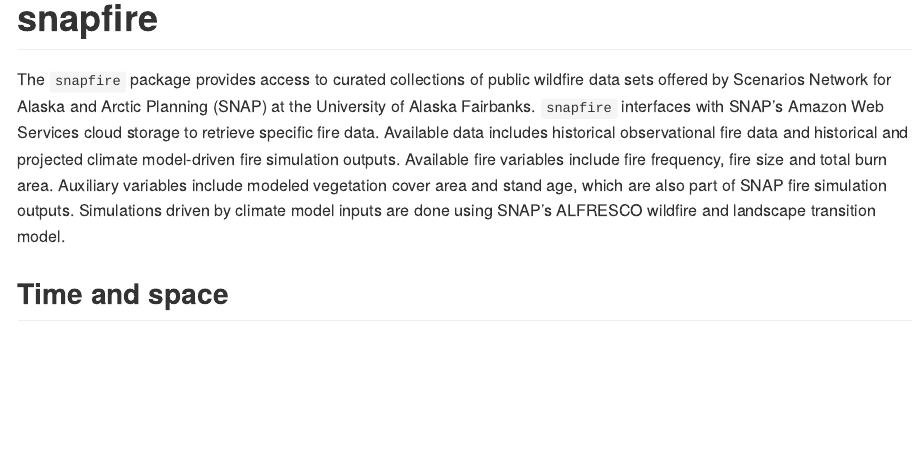
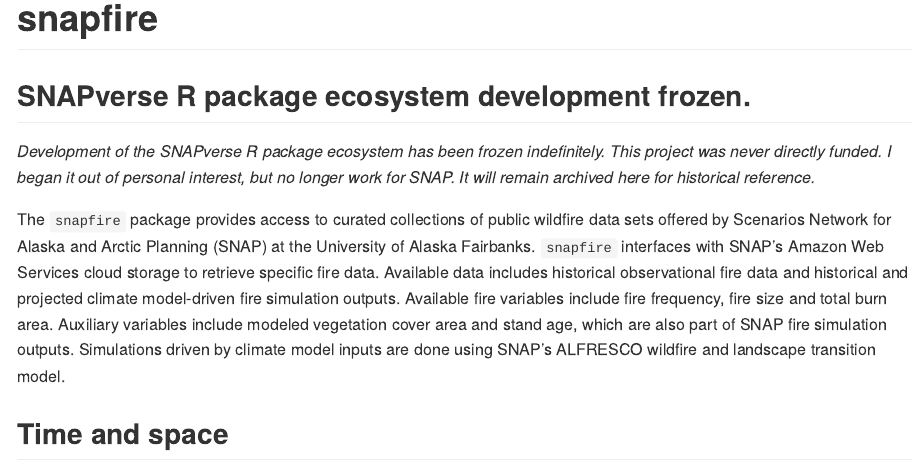
Before and after one commit to leonawicz/snapfire, an R Markdown document (README.Rmd): the page in a window 1100 px wide, from its top. Rendered offline with R 4.5, knitr and Pandoc, with nearby package versions; badge pictures from the web are left out.

Commit message:
Update docs.

```diff
--- a/README.Rmd
+++ b/README.Rmd
@@ -16,6 +16,10 @@
 [![Travis-CI Build Status](https://travis-ci.org/leonawicz/snapfire.svg?branch=master)](https://travis-ci.org/leonawicz/snapfire)
 [![AppVeyor Build Status](https://ci.appveyor.com/api/projects/status/github/leonawicz/snapfire?branch=master&svg=true)](https://ci.appveyor.com/project/leonawicz/snapfire)
 [![Coverage Status](https://img.shields.io/codecov/c/github/leonawicz/snapfire/master.svg)](https://codecov.io/github/leonawicz/snapfire?branch=master)
+
+## SNAPverse R package ecosystem development frozen.
+
+*Development of the SNAPverse R package ecosystem has been frozen indefinitely. This project was never directly funded. I began it out of personal interest, but no longer work for SNAP. It will remain archived here for historical reference.*
 
 The `snapfire` package provides access to curated collections of public wildfire data sets
 offered by Scenarios Network for Alaska and Arctic Planning (SNAP) at the University of Alaska Fairbanks.
```
Also changed, not shown: 5 other files.
